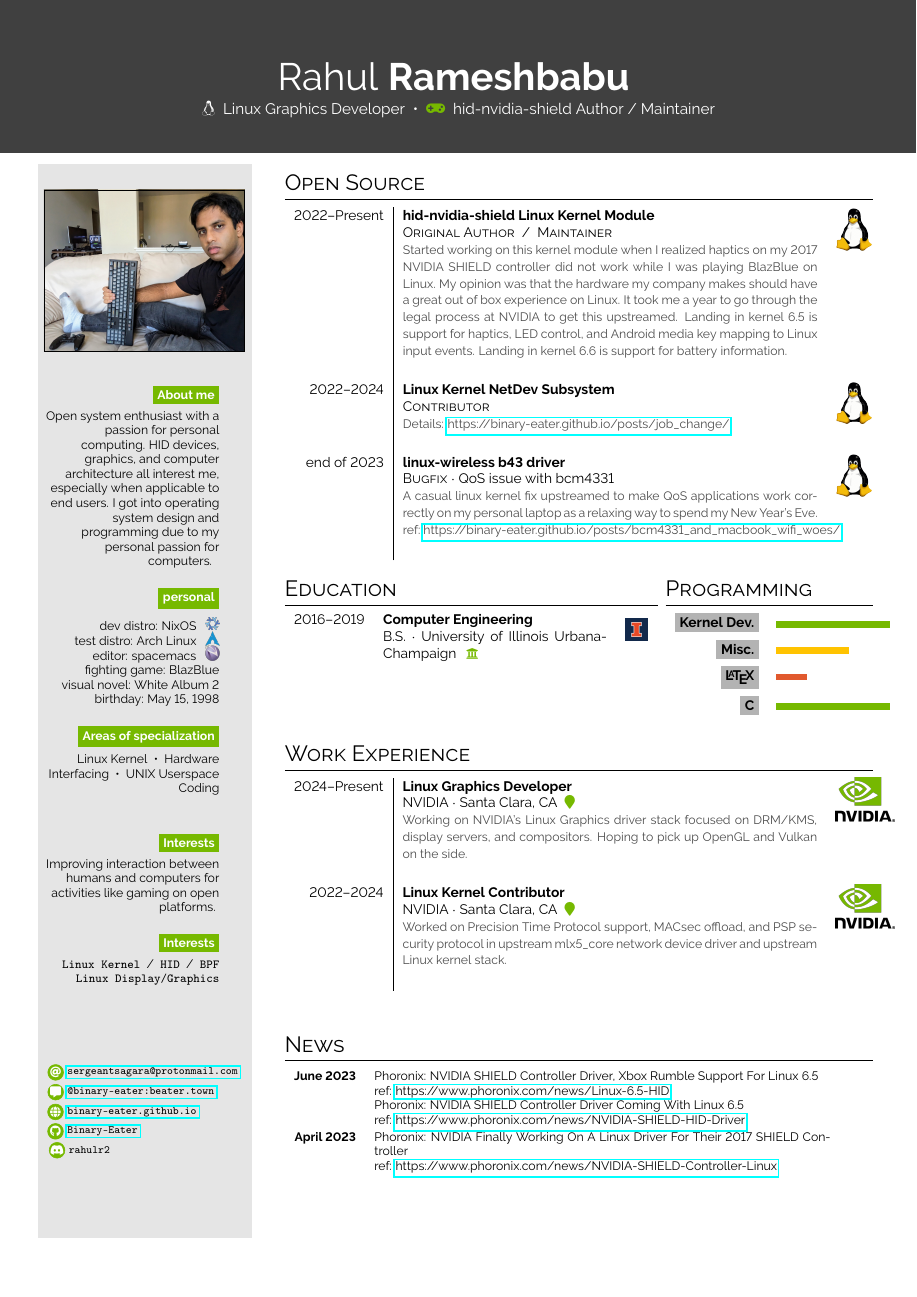
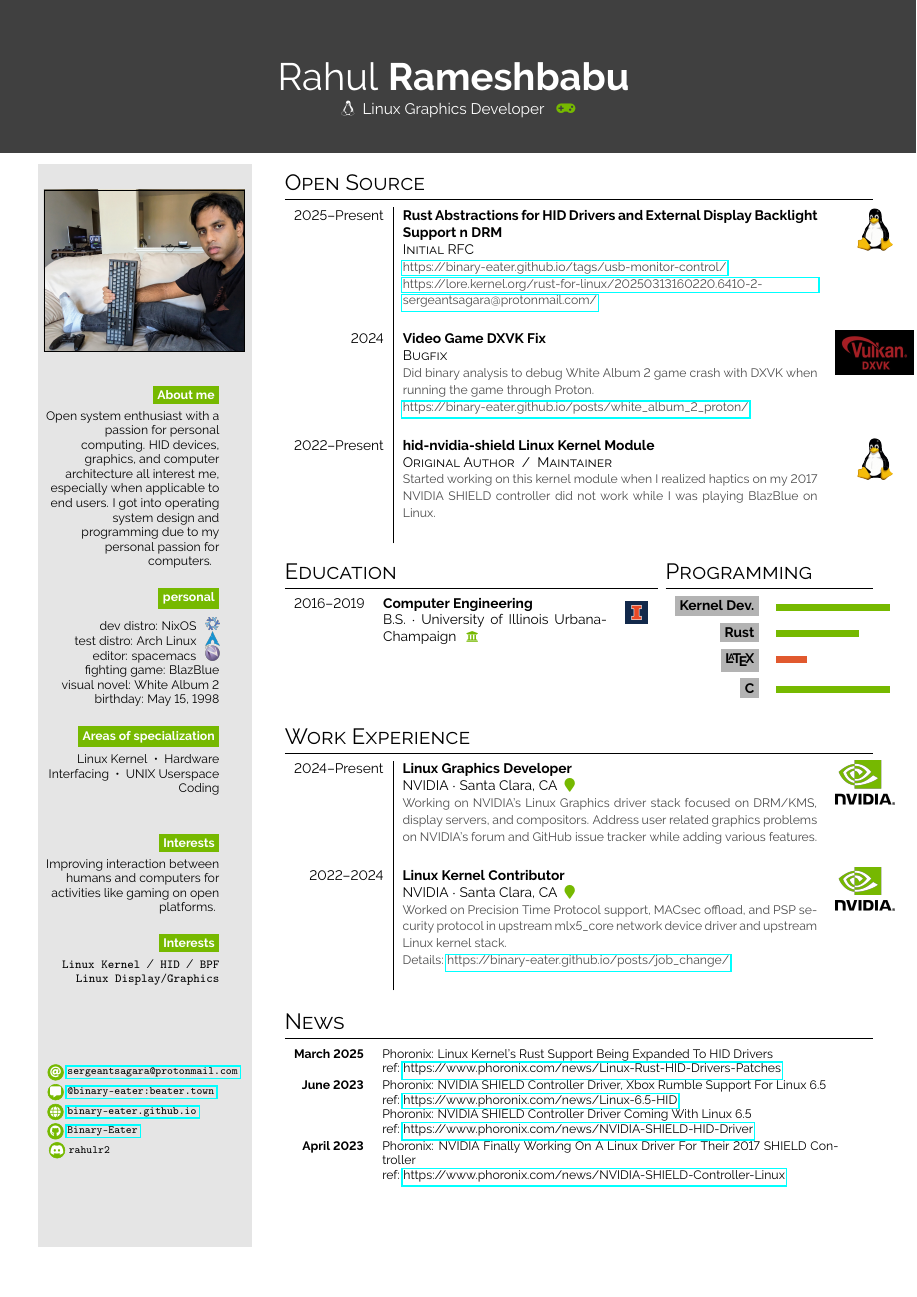
Before and after one commit to Binary-Eater/curriculum-vitae, a LaTeX document (main.tex): the whole page. Compiled offline with pdfLaTeX.

Commit message:
Update CV with latest projects, work, and interests
Signed-off-by: Rahul Rameshbabu <sergeantsagara@protonmail.com>

```diff
--- a/main.tex
+++ b/main.tex
@@ -32,7 +32,7 @@
 
 \section*{Start}
 
-\simpleheader{headercolour}{Rahul}{Rameshbabu}{\faLinux ~ Linux Graphics Developer ~•~ \color{cvgreen} \faGamepad \color{white} ~ hid-nvidia-shield Author~/~Maintainer}{white}
+\simpleheader{headercolour}{Rahul}{Rameshbabu}{\faLinux ~ Linux Graphics Developer ~ \color{cvgreen} \faGamepad}{white}
 
 
 
@@ -126,9 +126,9 @@
 \section*{Open Source}
 
 \begin{tabular}{r| p{0.5\textwidth} c}
-    \cvachieve{2022--Present}{hid-nvidia-shield Linux Kernel Module}{Original Author ~/~ Maintainer}{Started working on this kernel module when I realized haptics on my 2017 NVIDIA SHIELD controller did not work while I was playing BlazBlue on Linux. My opinion was that the hardware my company makes should have a great out of box experience on Linux. It took me a year to go through the legal process at NVIDIA to get this upstreamed. Landing in kernel 6.5 is support for haptics, LED control, and Android media key mapping to Linux input events. Landing in kernel 6.6 is support for battery information.}{tux.png} \\
-    \cvachieve{2022--2024}{Linux Kernel NetDev Subsystem}{Contributor}{Details: \href{https://binary-eater.github.io/posts/job_change/}{https://binary-eater.github.io/posts/job\_change/}}{tux.png} \\
-    \cvevent{end of 2023}{linux-wireless b43 driver}{Bugfix}{QoS issue with bcm4331}{A casual linux kernel fix upstreamed to make QoS applications work correctly on my personal laptop as a relaxing way to spend my New Year's Eve. \newline ref: \href{https://binary-eater.github.io/posts/bcm4331_and_macbook_wifi_woes/}{https://binary-eater.github.io/posts/bcm4331\_and\_macbook\_wifi\_woes/}}{tux.png} \\
+    \cvachieve{2025--Present}{Rust Abstractions for HID Drivers and External Display Backlight Support n DRM}{Initial RFC}{\href{https://binary-eater.github.io/tags/usb-monitor-control/}{https://binary-eater.github.io/tags/usb-monitor-control/} \newline \href{https://lore.kernel.org/rust-for-linux/20250313160220.6410-2-sergeantsagara@protonmail.com/}{https://lore.kernel.org/rust-for-linux/20250313160220.6410-2-sergeantsagara@protonmail.com/}}{tux.png} \\
+    \cvachieve{2024}{Video Game DXVK Fix}{Bugfix}{Did binary analysis to debug White Album 2 game crash with DXVK when running the game through Proton. \newline \href{https://binary-eater.github.io/posts/white_album_2_proton/}{https://binary-eater.github.io/posts/white\_album\_2\_proton/}}{vulkan_dxvk.jpg} \\
+    \cvachieve{2022--Present}{hid-nvidia-shield Linux Kernel Module}{Original Author ~/~ Maintainer}{Started working on this kernel module when I realized haptics on my 2017 NVIDIA SHIELD controller did not work while I was playing BlazBlue on Linux.}{tux.png} \\
 \end{tabular}
 \vspace{1em}
 
@@ -142,7 +142,7 @@
 \section*{Programming}
 \begin{tabular}{r @{\hspace{0.5em}}l}
      \bg{skilllabelcolour}{iconcolour}{Kernel Dev.} & \barrule{0.55}{0.5em}{cvgreen} \\
-     \bg{skilllabelcolour}{iconcolour}{Misc.} & \barrule{0.35}{0.5em}{cvorange} \\
+     \bg{skilllabelcolour}{iconcolour}{Rust} & \barrule{0.4}{0.5em}{cvgreen} \\
      \bg{skilllabelcolour}{iconcolour}{\LaTeX} & \barrule{0.15}{0.5em}{cvpurple} \\
      \bg{skilllabelcolour}{iconcolour}{C} &  \barrule{0.55}{0.5em}{cvgreen}
 \end{tabular}
@@ -150,13 +150,13 @@
 
 \section*{Work Experience}
 \begin{tabular}{r| p{0.5\textwidth} c}
-    \cvevent{2024--Present}{Linux Graphics Developer}{NVIDIA}{Santa Clara, CA \color{cvgreen} ~\faMapMarker}{Working on NVIDIA's Linux Graphics driver stack focused on DRM/KMS, display servers, and compositors. Hoping to pick up OpenGL and Vulkan on the side.}{nvidia.png} \\
-    \cvevent{2022--2024}{Linux Kernel Contributor}{NVIDIA}{Santa Clara, CA \color{cvgreen} ~\faMapMarker}{Worked on Precision Time Protocol support, MACsec offload, and PSP security protocol in upstream mlx5\_core network device driver and upstream Linux kernel stack.}{nvidia.png} \\
+    \cvevent{2024--Present}{Linux Graphics Developer}{NVIDIA}{Santa Clara, CA \color{cvgreen} ~\faMapMarker}{Working on NVIDIA's Linux Graphics driver stack focused on DRM/KMS, display servers, and compositors. Address user related graphics problems on NVIDIA's forum and GitHub issue tracker while adding various features.}{nvidia.png} \\
+    \cvevent{2022--2024}{Linux Kernel Contributor}{NVIDIA}{Santa Clara, CA \color{cvgreen} ~\faMapMarker}{Worked on Precision Time Protocol support, MACsec offload, and PSP security protocol in upstream mlx5\_core network device driver and upstream Linux kernel stack. \newline Details: \href{https://binary-eater.github.io/posts/job_change/}{https://binary-eater.github.io/posts/job\_change/}}{nvidia.png} \\
 \end{tabular}
-\vspace{1em}
 
 \section*{News}
 \begin{tabular}{>{\footnotesize\bfseries}r >{\footnotesize}p{0.55\textwidth}}
+    March 2025 & Phoronix: Linux Kernel's Rust Support Being Expanded To HID Drivers \newline ref: \href{https://www.phoronix.com/news/Linux-Rust-HID-Drivers-Patches}{https://www.phoronix.com/news/Linux-Rust-HID-Drivers-Patches} \\
     June 2023 & Phoronix: NVIDIA SHIELD Controller Driver, Xbox Rumble Support For Linux 6.5 \newline ref: \href{https://www.phoronix.com/news/Linux-6.5-HID}{https://www.phoronix.com/news/Linux-6.5-HID} \newline
                 Phoronix: NVIDIA SHIELD Controller Driver Coming With Linux 6.5 \newline ref: \href{https://www.phoronix.com/news/NVIDIA-SHIELD-HID-Driver}{https://www.phoronix.com/news/NVIDIA-SHIELD-HID-Driver} \\
     April 2023 & Phoronix: NVIDIA Finally Working On A Linux Driver For Their 2017 SHIELD Controller \newline ref: \href{https://www.phoronix.com/news/NVIDIA-SHIELD-Controller-Linux}{https://www.phoronix.com/news/NVIDIA-SHIELD-Controller-Linux}
```
Also changed, not shown: vulkan_dxvk.jpg (added).
